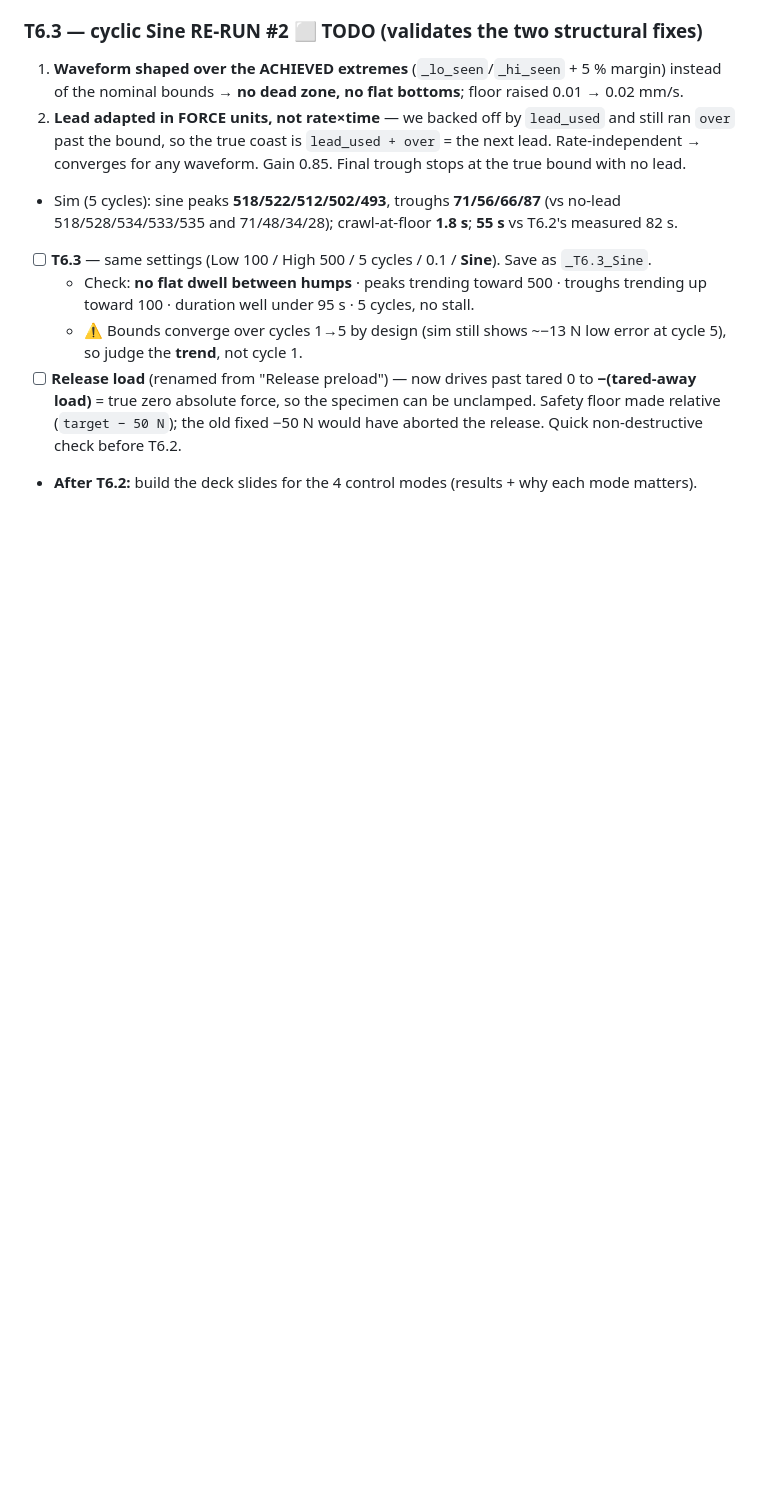
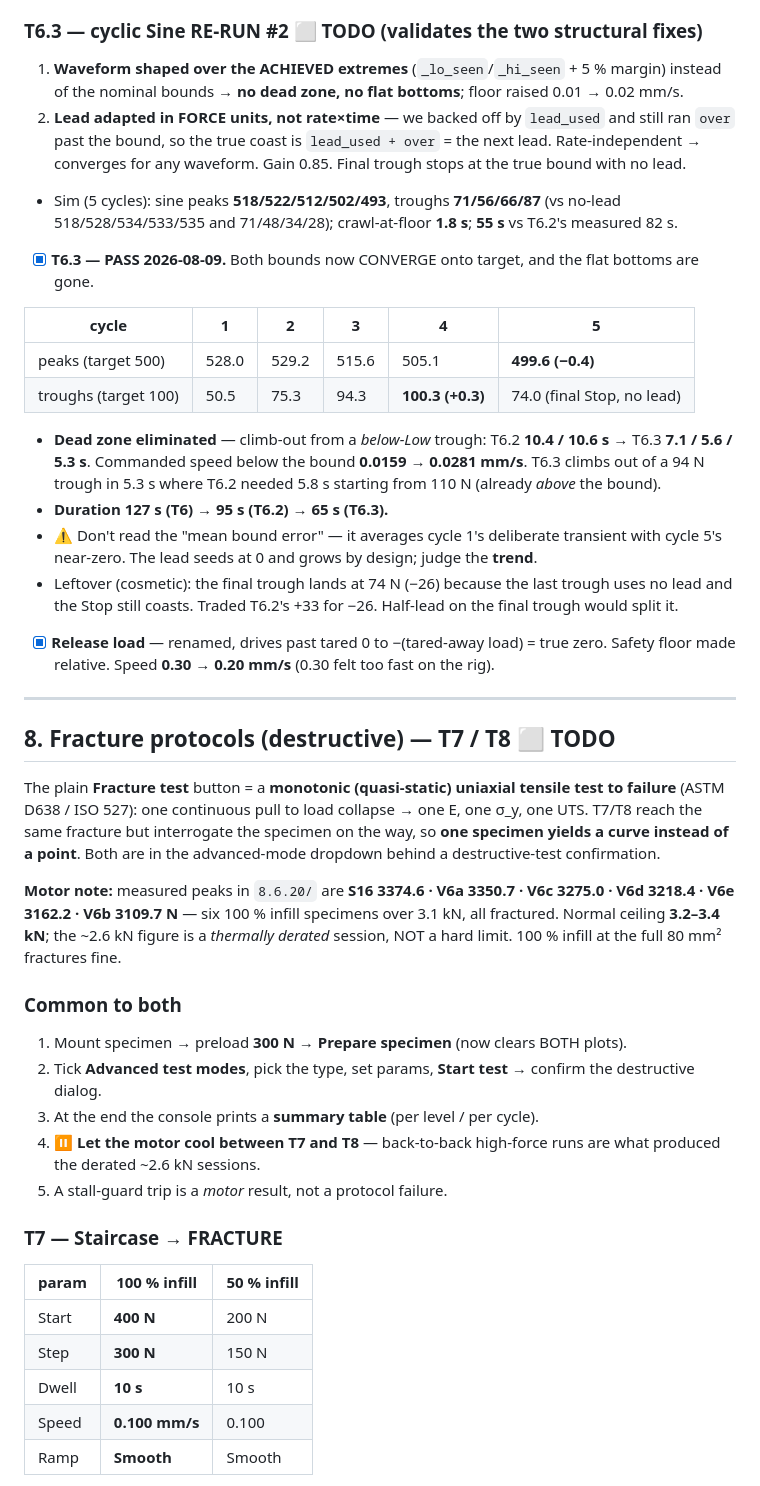
Before and after one commit to cenmir/UTM, a Markdown page: Software/UTM_PyQt6/TESTING_TODO.md, the part around one of its changes. GitHub-like rendering; blank space fills up the shorter version.

Commit message:
Record T6.3 PASS + full T7/T8 fracture-protocol procedure
T6.3: both bounds converge (peak 499.6 / trough 100.3), dead zone gone
(below-Low climb-out 10.5s -> 5.3-7.1s), duration 127->95->65 s.

T7/T8 procedure with per-infill parameters, the measured justification for a
10 s dwell (77%/67% of the full drop; 5x noise), why Ramp must stay Smooth
(Linear overshoot decay masquerades as relaxation), and the cycle-1 false-fire
watch for T8. Corrected the motor note: 3.2-3.4 kN normal, six 100% specimens
fractured over 3.1 kN; 2.6 kN is a derated session not a ceiling.

Co-Authored-By: Claude Opus 4.8 <noreply@anthropic.com>

```diff
--- a/Software/UTM_PyQt6/TESTING_TODO.md
+++ b/Software/UTM_PyQt6/TESTING_TODO.md
@@ -125,9 +125,40 @@ T6 showed a **stepped, non-sinusoidal** wave and loose bounds. Three fixes lande
 1. **Waveform shaped over the ACHIEVED extremes** (`_lo_seen`/`_hi_seen` + 5 % margin) instead of the nominal bounds → **no dead zone, no flat bottoms**; floor raised 0.01 → 0.02 mm/s.
 2. **Lead adapted in FORCE units, not rate×time** — we backed off by `lead_used` and still ran `over` past the bound, so the true coast is `lead_used + over` = the next lead. Rate-independent → converges for any waveform. Gain 0.85. Final trough stops at the true bound with no lead.
 - Sim (5 cycles): sine peaks **518/522/512/502/493**, troughs **71/56/66/87** (vs no-lead 518/528/534/533/535 and 71/48/34/28); crawl-at-floor **1.8 s**; **55 s** vs T6.2's measured 82 s.
-- [ ] **T6.3** — same settings (Low 100 / High 500 / 5 cycles / 0.1 / **Sine**). Save as `_T6.3_Sine`.
-  - Check: **no flat dwell between humps** · peaks trending toward 500 · troughs trending up toward 100 · duration well under 95 s · 5 cycles, no stall.
-  - ⚠️ Bounds converge over cycles 1→5 by design (sim still shows ~−13 N low error at cycle 5), so judge the **trend**, not cycle 1.
-- [ ] **Release load** (renamed from "Release preload") — now drives past tared 0 to **−(tared-away load)** = true zero absolute force, so the specimen can be unclamped. Safety floor made relative (`target − 50 N`); the old fixed −50 N would have aborted the release. Quick non-destructive check before T6.2.
+- [x] **T6.3 — PASS 2026-08-09.** Both bounds now CONVERGE onto target, and the flat bottoms are gone.
 
-- **After T6.2:** build the deck slides for the 4 control modes (results + why each mode matters).
+| cycle | 1 | 2 | 3 | 4 | 5 |
+|---|---|---|---|---|---|
+| peaks (target 500) | 528.0 | 529.2 | 515.6 | 505.1 | **499.6 (−0.4)** |
+| troughs (target 100) | 50.5 | 75.3 | 94.3 | **100.3 (+0.3)** | 74.0 (final Stop, no lead) |
+
+  - **Dead zone eliminated** — climb-out from a *below-Low* trough: T6.2 **10.4 / 10.6 s** → T6.3 **7.1 / 5.6 / 5.3 s**. Commanded speed below the bound **0.0159 → 0.0281 mm/s**. T6.3 climbs out of a 94 N trough in 5.3 s where T6.2 needed 5.8 s starting from 110 N (already *above* the bound).
+  - **Duration 127 s (T6) → 95 s (T6.2) → 65 s (T6.3).**
+  - ⚠️ Don't read the "mean bound error" — it averages cycle 1's deliberate transient with cycle 5's near-zero. The lead seeds at 0 and grows by design; judge the **trend**.
+  - Leftover (cosmetic): the final trough lands at 74 N (−26) because the last trough uses no lead and the Stop still coasts. Traded T6.2's +33 for −26. Half-lead on the final trough would split it.
+- [x] **Release load** — renamed, drives past tared 0 to −(tared-away load) = true zero. Safety floor made relative. Speed **0.30 → 0.20 mm/s** (0.30 felt too fast on the rig).
+
+---
+
+## 8. Fracture protocols (destructive) — T7 / T8  ⬜ TODO
+
+The plain **Fracture test** button = a **monotonic (quasi-static) uniaxial tensile test to failure** (ASTM D638 / ISO 527): one continuous pull to load collapse → one E, one σ_y, one UTS. T7/T8 reach the same fracture but interrogate the specimen on the way, so **one specimen yields a curve instead of a point**. Both are in the advanced-mode dropdown behind a destructive-test confirmation.
+
+**Motor note:** measured peaks in `8.6.20/` are **S16 3374.6 · V6a 3350.7 · V6c 3275.0 · V6d 3218.4 · V6e 3162.2 · V6b 3109.7 N** — six 100 % infill specimens over 3.1 kN, all fractured. Normal ceiling **3.2–3.4 kN**; the ~2.6 kN figure is a *thermally derated* session, NOT a hard limit. 100 % infill at the full 80 mm² fractures fine.
+
+### Common to both
+1. Mount specimen → preload **300 N** → **Prepare specimen** (now clears BOTH plots).
+2. Tick **Advanced test modes**, pick the type, set params, **Start test** → confirm the destructive dialog.
+3. At the end the console prints a **summary table** (per level / per cycle).
+4. ⏸️ **Let the motor cool between T7 and T8** — back-to-back high-force runs are what produced the derated ~2.6 kN sessions.
+5. A stall-guard trip is a *motor* result, not a protocol failure.
+
+### T7 — Staircase → FRACTURE
+| param | 100 % infill | 50 % infill |
+|---|---|---|
+| Start | **400 N** | 200 N |
+| Step | **300 N** | 150 N |
+| Dwell | **10 s** | 10 s |
+| Speed | **0.100 mm/s** | 0.100 |
+| Ramp | **Smooth** | Smooth |
+
```
Also changed, not shown: other parts of Software/UTM_PyQt6/TESTING_TODO.md (+21 -0 lines).
